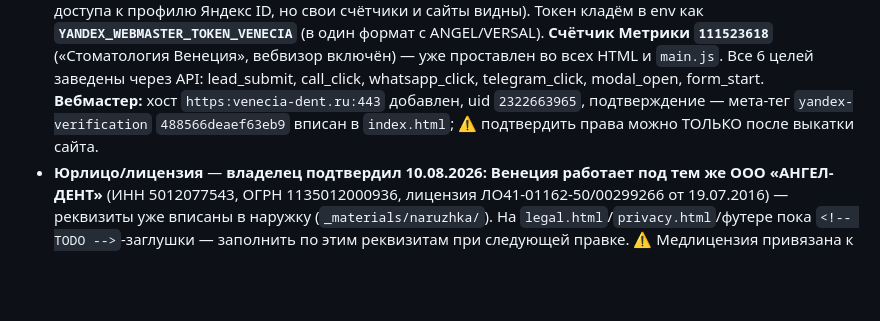
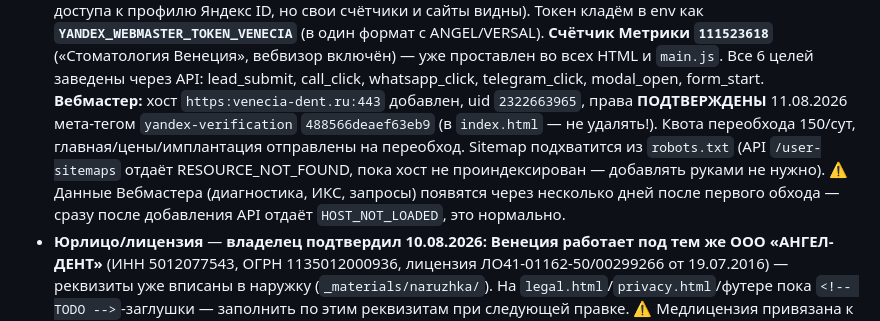
Before and after one commit to adriaaante/venecia-dent.ru, a Markdown page: CLAUDE.md, the part around the change. Rendered like a GitHub page; blank space fills up the shorter version.

Commit message:
Заметки: Вебмастер Венеции подтверждён, переобход отправлен

```diff
--- a/CLAUDE.md
+++ b/CLAUDE.md
@@ -34,8 +34,14 @@
   через API: lead_submit, call_click, whatsapp_click, telegram_click,
   modal_open, form_start.
   **Вебмастер:** хост `https:venecia-dent.ru:443` добавлен, uid `2322663965`,
-  подтверждение — мета-тег `yandex-verification` `488566deaef63eb9` вписан
-  в `index.html`; ⚠️ подтвердить права можно ТОЛЬКО после выкатки сайта.
+  права **ПОДТВЕРЖДЕНЫ** 11.08.2026 мета-тегом `yandex-verification`
+  `488566deaef63eb9` (в `index.html` — не удалять!). Квота переобхода 150/сут,
+  главная/цены/имплантация отправлены на переобход. Sitemap подхватится из
+  `robots.txt` (API `/user-sitemaps` отдаёт RESOURCE_NOT_FOUND, пока хост не
+  проиндексирован — добавлять руками не нужно).
+  ⚠️ Данные Вебмастера (диагностика, ИКС, запросы) появятся через несколько
+  дней после первого обхода — сразу после добавления API отдаёт
+  `HOST_NOT_LOADED`, это нормально.
 - **Юрлицо/лицензия** — **владелец подтвердил 10.08.2026: Венеция работает
   под тем же ООО «АНГЕЛ-ДЕНТ»** (ИНН 5012077543, ОГРН 1135012000936,
   лицензия ЛО41-01162-50/00299266 от 19.07.2016) — реквизиты уже вписаны в
```
